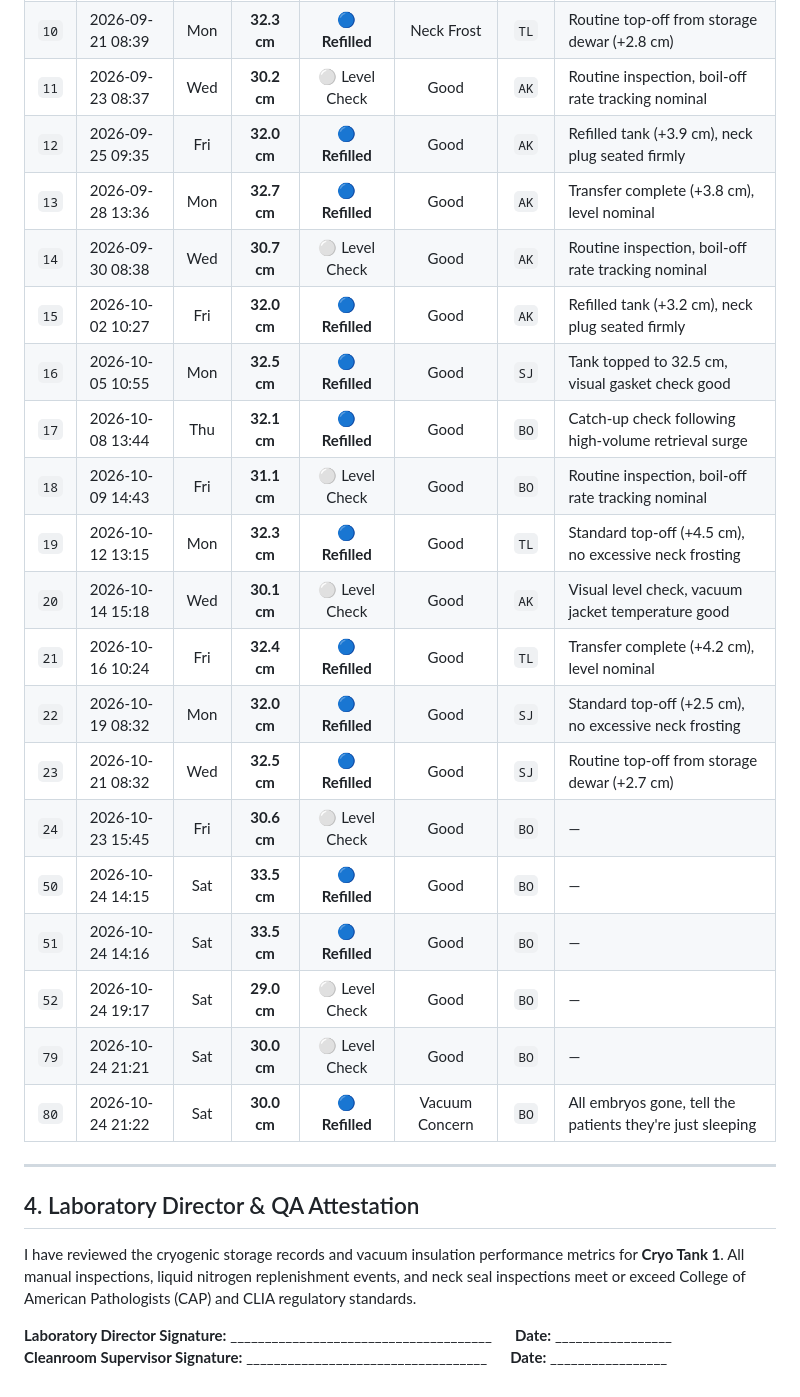
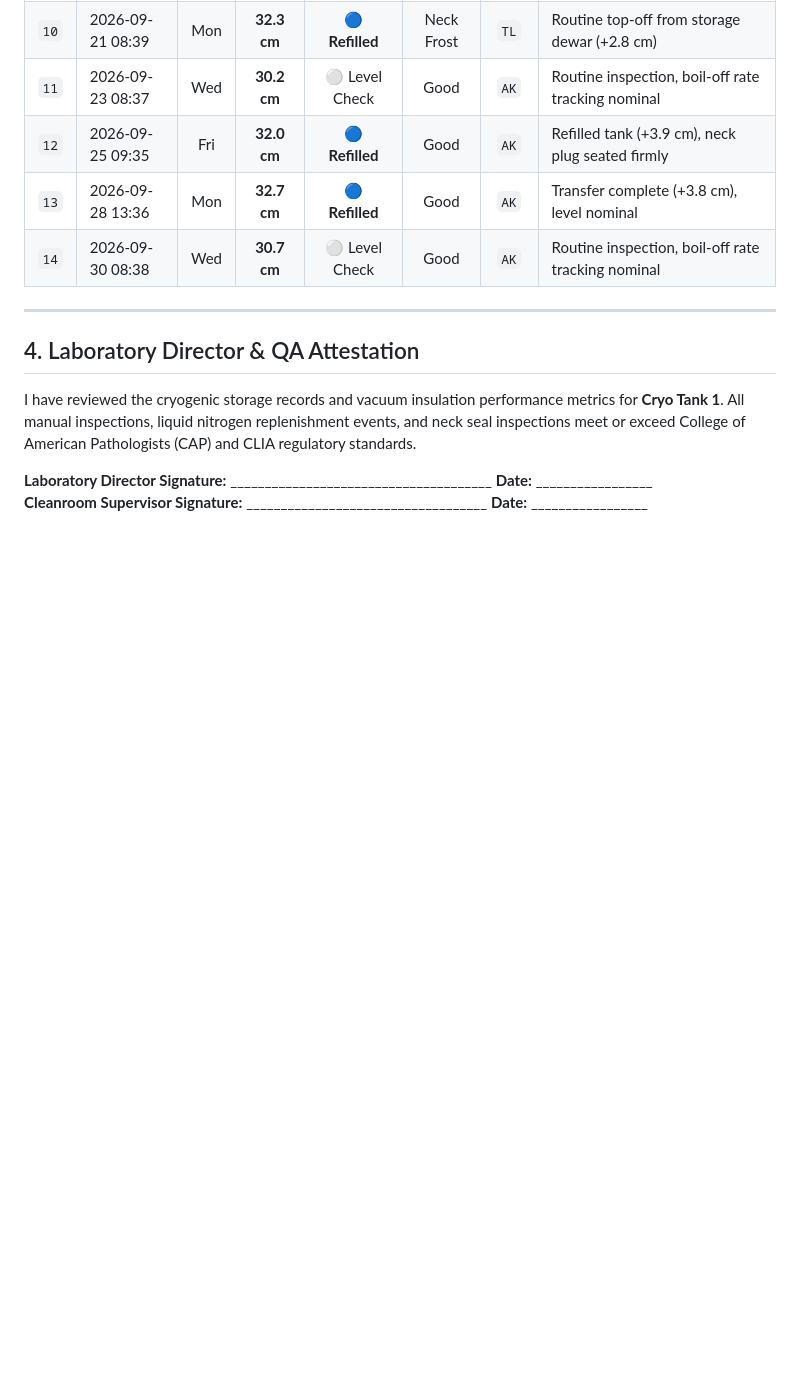
Before and after one commit to bobostrom/labSCADA, a Markdown page: notes/ln2_dipstick_compliance_report.md, the part around one of its changes. Rendered like a GitHub page; blank space fills up the shorter version.

```diff
--- a/notes/ln2_dipstick_compliance_report.md
+++ b/notes/ln2_dipstick_compliance_report.md
@@ -56,21 +54,6 @@ The following permanent audit trail is exported directly from the SCADA PostgreS
 | `12` | 2026-09-25 09:35 | Fri | **32.0 cm** | **🔵 Refilled** | Good | `AK` | Refilled tank (+3.9 cm), neck plug seated firmly |
 | `13` | 2026-09-28 13:36 | Mon | **32.7 cm** | **🔵 Refilled** | Good | `AK` | Transfer complete (+3.8 cm), level nominal |
 | `14` | 2026-09-30 08:38 | Wed | **30.7 cm** | ⚪ Level Check | Good | `AK` | Routine inspection, boil-off rate tracking nominal |
-| `15` | 2026-10-02 10:27 | Fri | **32.0 cm** | **🔵 Refilled** | Good | `AK` | Refilled tank (+3.2 cm), neck plug seated firmly |
-| `16` | 2026-10-05 10:55 | Mon | **32.5 cm** | **🔵 Refilled** | Good | `SJ` | Tank topped to 32.5 cm, visual gasket check good |
-| `17` | 2026-10-08 13:44 | Thu | **32.1 cm** | **🔵 Refilled** | Good | `BO` | Catch-up check following high-volume retrieval surge |
-| `18` | 2026-10-09 14:43 | Fri | **31.1 cm** | ⚪ Level Check | Good | `BO` | Routine inspection, boil-off rate tracking nominal |
-| `19` | 2026-10-12 13:15 | Mon | **32.3 cm** | **🔵 Refilled** | Good | `TL` | Standard top-off (+4.5 cm), no excessive neck frosting |
-| `20` | 2026-10-14 15:18 | Wed | **30.1 cm** | ⚪ Level Check | Good | `AK` | Visual level check, vacuum jacket temperature good |
-| `21` | 2026-10-16 10:24 | Fri | **32.4 cm** | **🔵 Refilled** | Good | `TL` | Transfer complete (+4.2 cm), level nominal |
-| `22` | 2026-10-19 08:32 | Mon | **32.0 cm** | **🔵 Refilled** | Good | `SJ` | Standard top-off (+2.5 cm), no excessive neck frosting |
-| `23` | 2026-10-21 08:32 | Wed | **32.5 cm** | **🔵 Refilled** | Good | `SJ` | Routine top-off from storage dewar (+2.7 cm) |
-| `24` | 2026-10-23 15:45 | Fri | **30.6 cm** | ⚪ Level Check | Good | `BO` | — |
-| `50` | 2026-10-24 14:15 | Sat | **33.5 cm** | **🔵 Refilled** | Good | `BO` | — |
-| `51` | 2026-10-24 14:16 | Sat | **33.5 cm** | **🔵 Refilled** | Good | `BO` | — |
-| `52` | 2026-10-24 19:17 | Sat | **29.0 cm** | ⚪ Level Check | Good | `BO` | — |
-| `79` | 2026-10-24 21:21 | Sat | **30.0 cm** | ⚪ Level Check | Good | `BO` | — |
-| `80` | 2026-10-24 21:22 | Sat | **30.0 cm** | **🔵 Refilled** | Vacuum Concern | `BO` | All embryos gone, tell the patients they're just sleeping |
 
 ---
 
@@ -78,5 +61,5 @@ The following permanent audit trail is exported directly from the SCADA PostgreS
 
 I have reviewed the cryogenic storage records and vacuum insulation performance metrics for **Cryo Tank 1**. All manual inspections, liquid nitrogen replenishment events, and neck seal inspections meet or exceed College of American Pathologists (CAP) and CLIA regulatory standards.
 
-**Laboratory Director Signature:** ______________________________________ &nbsp;&nbsp;&nbsp;&nbsp; **Date:** _________________
-**Cleanroom Supervisor Signature:** ___________________________________ &nbsp;&nbsp;&nbsp;&nbsp; **Date:** _________________
+**Laboratory Director Signature:** ______________________________________     **Date:** _________________
+**Cleanroom Supervisor Signature:** ___________________________________     **Date:** _________________
```
Also changed, not shown: other parts of notes/ln2_dipstick_compliance_report.md (+10 -12 lines), notes/ln2_dipstick_compliance_report_cryo_tank_1.md (added, +65 -0 lines), notes/ln2_dipstick_compliance_report_cryo_tank_2.md (added, +65 -0 lines), notes/ln2_dipstick_compliance_report_tank1.md (+1 -1 lines), notes/ln2_dipstick_compliance_report_tank2.md (+1 -1 lines), notes/assets/ln2_sawtooth_cryo_tank_1_2026-09.png (added), notes/assets/ln2_sawtooth_cryo_tank_1_2026-10.png (added), notes/assets/ln2_sawtooth_cryo_tank_2_2026-09.png (added), notes/assets/ln2_sawtooth_cryo_tank_2_2026-10.png (added), 8 other files.
